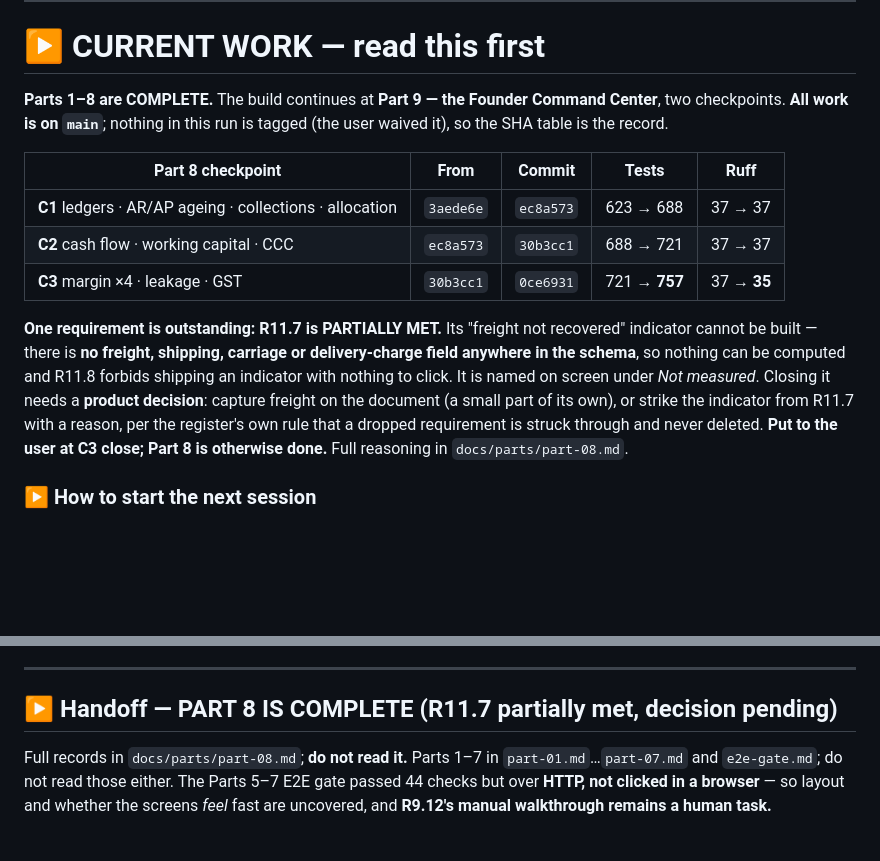
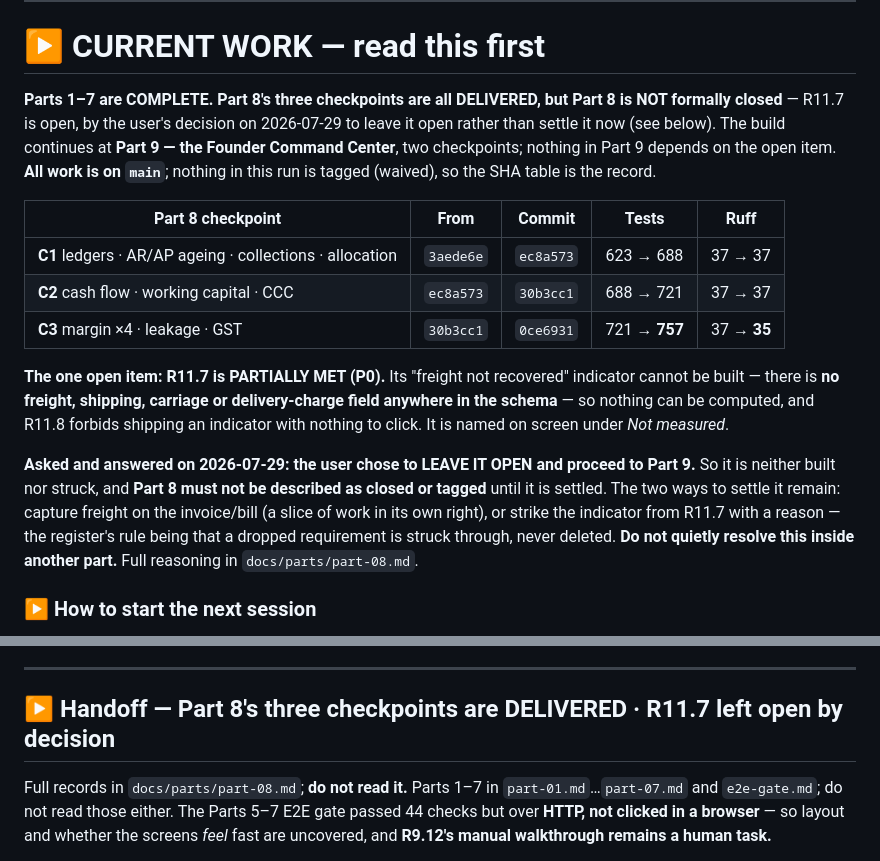
Before and after one commit to 1992tushar/apexos, a Markdown page: PROGRESS.md, 2 parts joined by grey strips. Rendered like a GitHub page; blank space fills up the shorter version.

Commit message:
docs: record the R11.7 decision — left open, Part 8 not closed
The user was asked at C3 close and chose to leave the freight indicator open rather than
build it or strike it. So the three headings that said Part 8 was complete now say what is
actually true: all three checkpoints delivered, R11.7 partially met, Part 8 not closed and
not to be tagged.

Added the instruction that matters more than the status line: a later part must not resolve
R11.7 quietly on the way past. It is a product decision and it comes back to the user.

Co-Authored-By: Claude Opus 5 (1M context) <noreply@anthropic.com>

```diff
--- a/PROGRESS.md
+++ b/PROGRESS.md
@@ -20,9 +20,11 @@ rather than everything ever built. Where everything else lives is in `CLAUDE.md`
 
 # ▶ CURRENT WORK — read this first
 
-**Parts 1–8 are COMPLETE.** The build continues at **Part 9 — the Founder Command Center**, two
-checkpoints. **All work is on `main`**; nothing in this run is tagged (the user waived it), so the
-SHA table is the record.
+**Parts 1–7 are COMPLETE. Part 8's three checkpoints are all DELIVERED, but Part 8 is NOT formally
+closed** — R11.7 is open, by the user's decision on 2026-07-29 to leave it open rather than settle it
+now (see below). The build continues at **Part 9 — the Founder Command Center**, two checkpoints;
+nothing in Part 9 depends on the open item. **All work is on `main`**; nothing in this run is tagged
+(waived), so the SHA table is the record.
 
 | Part 8 checkpoint | From | Commit | Tests | Ruff |
 |---|---|---|---|---|
@@ -30,13 +32,17 @@ SHA table is the record.
 | **C2** cash flow · working capital · CCC | `ec8a573` | `30b3cc1` | 688 → 721 | 37 → 37 |
 | **C3** margin ×4 · leakage · GST | `30b3cc1` | `0ce6931` | 721 → **757** | 37 → **35** |
 
-**One requirement is outstanding: R11.7 is PARTIALLY MET.** Its "freight not recovered" indicator
-cannot be built — there is **no freight, shipping, carriage or delivery-charge field anywhere in the
-schema**, so nothing can be computed and R11.8 forbids shipping an indicator with nothing to click.
-It is named on screen under *Not measured*. Closing it needs a **product decision**: capture freight
-on the document (a small part of its own), or strike the indicator from R11.7 with a reason, per the
-register's own rule that a dropped requirement is struck through and never deleted. **Put to the
-user at C3 close; Part 8 is otherwise done.** Full reasoning in `docs/parts/part-08.md`.
+**The one open item: R11.7 is PARTIALLY MET (P0).** Its "freight not recovered" indicator cannot be
+built — there is **no freight, shipping, carriage or delivery-charge field anywhere in the schema** —
+so nothing can be computed, and R11.8 forbids shipping an indicator with nothing to click. It is
+named on screen under *Not measured*.
+
+**Asked and answered on 2026-07-29: the user chose to LEAVE IT OPEN and proceed to Part 9.** So it is
+neither built nor struck, and **Part 8 must not be described as closed or tagged** until it is
+settled. The two ways to settle it remain: capture freight on the invoice/bill (a slice of work in
+its own right), or strike the indicator from R11.7 with a reason — the register's rule being that a
+dropped requirement is struck through, never deleted. **Do not quietly resolve this inside another
+part.** Full reasoning in `docs/parts/part-08.md`.
 
 ### ▶ How to start the next session
 
@@ -185,7 +191,7 @@ Use pytest -q, never verbose. Don't re-read files you just edited.
 
 ---
 
-## ▶ Handoff — PART 8 IS COMPLETE (R11.7 partially met, decision pending)
+## ▶ Handoff — Part 8's three checkpoints are DELIVERED · R11.7 left open by decision
 
 Full records in `docs/parts/part-08.md`; **do not read it.** Parts 1–7 in `part-01.md`…`part-07.md`
 and `e2e-gate.md`; do not read those either. The Parts 5–7 E2E gate passed 44 checks but over
```
Also changed, not shown: docs/parts/part-08.md (+4 -2 lines), docs/prompts/parts-08-10-loop.md (+1 -1 lines).
